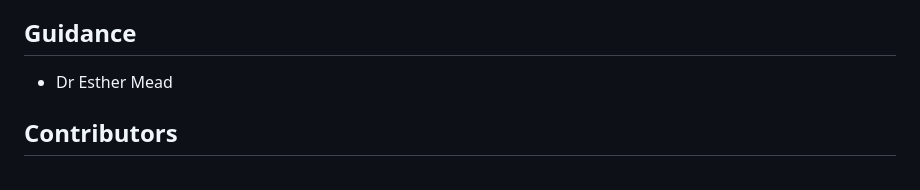
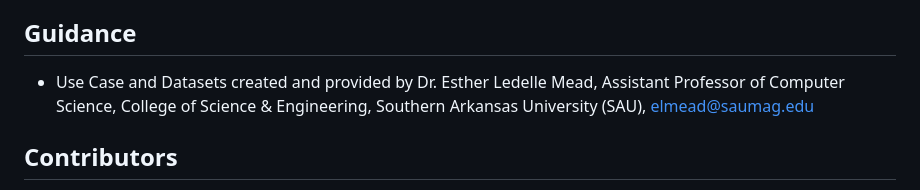
Before and after one commit to NaveNexus7/Data-Visualization-Project, a Markdown page: README.md, the part around the change. GitHub-like rendering.

```diff
--- a/README.md
+++ b/README.md
@@ -4,7 +4,7 @@
 This project aims to visualize the datasets provided by "Better By Far" in order to help the company gain insights into user behavior, demographics, interests, and intentions for their new Social Media Platform. The visualizations will assist Better By Far representatives in understanding the story of the data and making informed decisions regarding their project.
 
 ## Guidance
-- Dr Esther Mead
+- Use Case and Datasets created and provided by Dr. Esther Ledelle Mead, Assistant Professor of Computer Science, College of Science & Engineering, Southern Arkansas University (SAU), elmead@saumag.edu
 
 ## Contributors
 - Vaasanthi Ethakota
```
